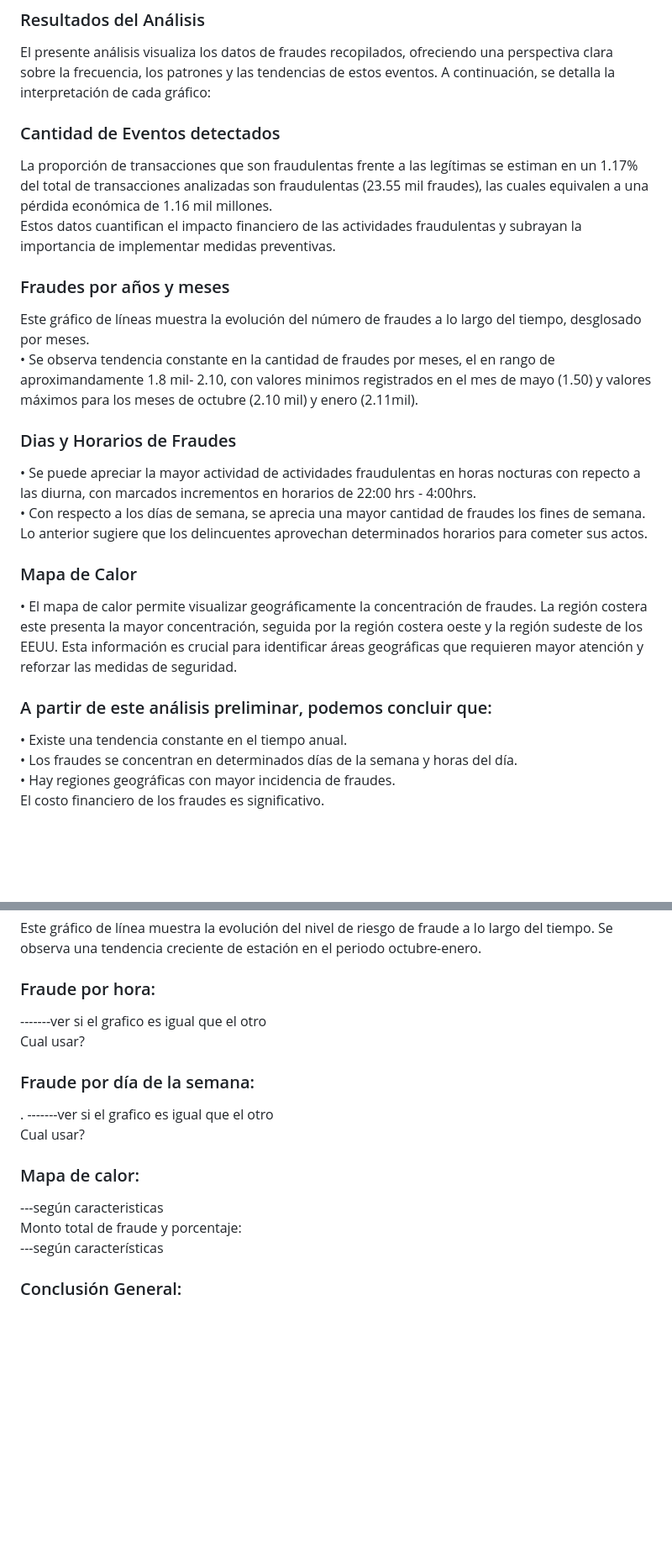
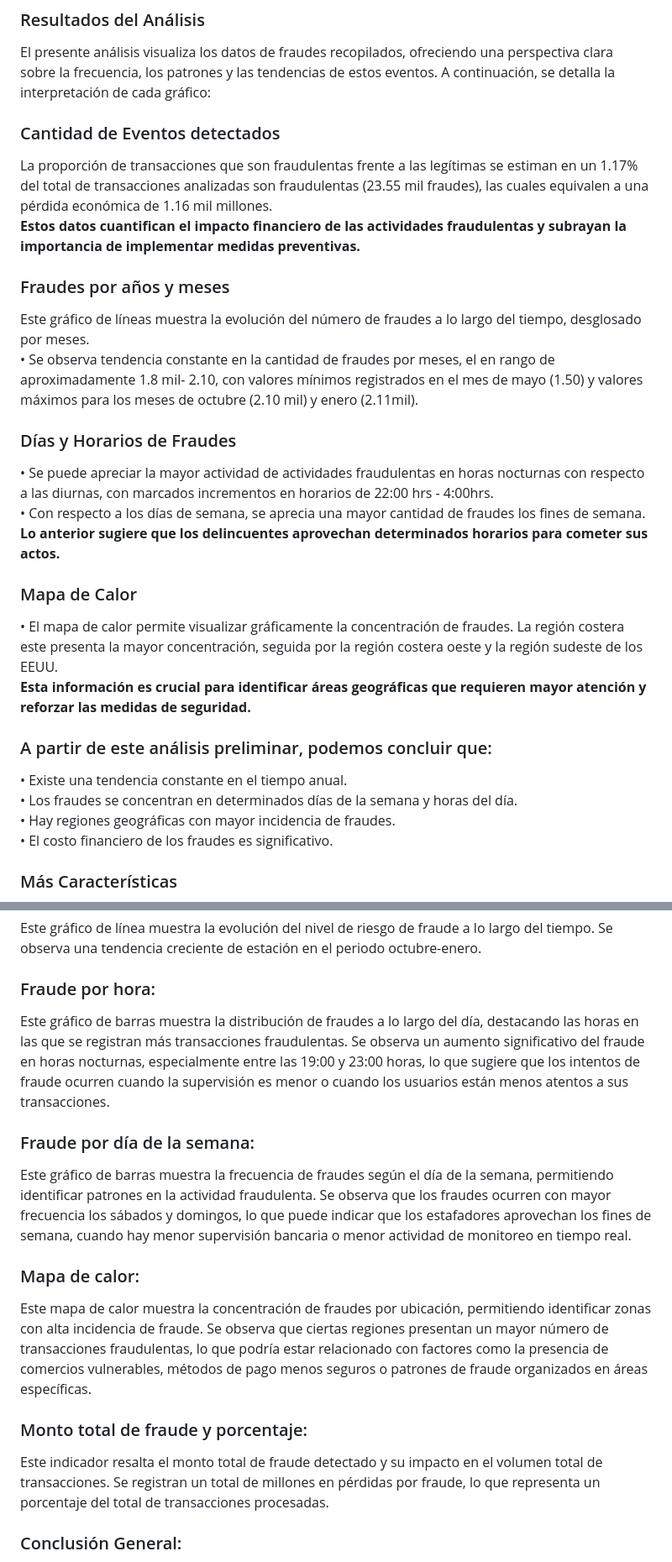
Before and after one commit to No-Country-simulation/equipo-s20-08-data, a Markdown page: DOC/InformePBI.md, 2 parts joined by grey strips. Shown: that part at 84% size. Rendered like a GitHub page; blank space fills up the shorter version.

Commit message:
modificacion informe bi

```diff
--- a/DOC/InformePBI.md
+++ b/DOC/InformePBI.md
@@ -4,25 +4,27 @@
 
 ### Resultados del Análisis
 El presente análisis visualiza los datos de fraudes recopilados, ofreciendo una perspectiva clara sobre la frecuencia, los patrones y las tendencias de estos eventos. A continuación, se detalla la interpretación de cada gráfico:
+
 ### Cantidad de Eventos detectados
-La proporción de transacciones que son fraudulentas frente a las legítimas se estiman en un 1.17% del total de transacciones analizadas son fraudulentas (23.55 mil fraudes), las cuales equivalen a una pérdida económica de 1.16 mil millones.<BR>
-Estos datos cuantifican el impacto financiero de las actividades fraudulentas y subrayan la importancia de implementar medidas preventivas.
-
+La proporción de transacciones que son fraudulentas frente a las legítimas se estiman en un 1.17% del total de transacciones analizadas son fraudulentas (23.55 mil fraudes), las cuales equivalen a una pérdida económica de 1.16 mil millones.
+ <br><b>Estos datos cuantifican el impacto financiero de las actividades fraudulentas y subrayan la importancia de implementar medidas preventivas.</b>
 ### Fraudes por años y meses
 Este gráfico de líneas muestra la evolución del número de fraudes a lo largo del tiempo, desglosado por meses.<BR>
-• Se observa tendencia constante en la cantidad de fraudes por meses,  el en rango de aproximandamente 1.8 mil- 2.10, con valores minimos registrados en el mes de mayo (1.50) y valores máximos para los meses de octubre (2.10 mil) y enero (2.11mil).<BR>
-### Dias y Horarios de Fraudes
-• Se puede apreciar la mayor actividad de actividades fraudulentas en horas nocturas con repecto a las diurna, con marcados incrementos en horarios de 22:00 hrs - 4:00hrs.<BR>
+• Se observa tendencia constante en la cantidad de fraudes por meses,  el en rango de aproximadamente 1.8 mil- 2.10, con valores mínimos registrados en el mes de mayo (1.50) y valores máximos para los meses de octubre (2.10 mil) y enero (2.11mil).<BR>
+### Días y Horarios de Fraudes
+• Se puede apreciar la mayor actividad de actividades fraudulentas en horas nocturnas con respecto a las diurnas, con marcados incrementos en horarios de 22:00 hrs - 4:00hrs.<BR>
 • Con respecto a los días de semana, se aprecia una mayor cantidad de fraudes los fines de semana.<BR>
-Lo anterior sugiere que los delincuentes aprovechan determinados horarios para cometer sus actos.<BR>
+<b>Lo anterior sugiere que los delincuentes aprovechan determinados horarios para cometer sus actos.</b><BR>
 ### Mapa de Calor
-• El mapa de calor permite visualizar geográficamente la concentración de fraudes. La región costera este presenta la mayor concentración, seguida por la región costera oeste y la región sudeste de los EEUU. Esta información es crucial para identificar áreas geográficas que requieren mayor atención y reforzar las medidas de seguridad.<BR>
+• El mapa de calor permite visualizar gráficamente la concentración de fraudes. La región costera este presenta la mayor concentración, seguida por la región costera oeste y la región sudeste de los EEUU.
+<br><b> Esta información es crucial para identificar áreas geográficas que requieren mayor atención y reforzar las medidas de seguridad.</b><BR>
 
 ### A partir de este análisis preliminar, podemos concluir que:<BR>
 • Existe una tendencia constante en el tiempo anual.<BR>
 • Los fraudes se concentran en determinados días de la semana y horas del día.<BR>
 • Hay regiones geográficas con mayor incidencia de fraudes.<BR>
-El costo financiero de los fraudes es significativo.<BR>
+• El costo financiero de los fraudes es significativo.<BR>
+### Más Características
 Para obtener una comprensión más profunda de los patrones de fraude y desarrollar estrategias de prevención más efectivas realizamos un análisis más detallado de los datos, incluyendo:<BR>
 • Análisis de las características de las transacciones fraudulentas que permitan identificar las variables que mejor discriminan entre transacciones legítimas y fraudulentas.<BR>
 • Análisis de las causas raíz subyacentes en los fraudes para implementar medidas correctivas.<BR>
@@ -34,16 +36,16 @@ Para obtener una comprensión más profunda de los patrones de fraude y desarrol
 ### Riesgo a través del tiempo:
 Este gráfico de línea muestra la evolución del nivel de riesgo de fraude a lo largo del tiempo. Se observa una tendencia creciente de estación en el periodo octubre-enero.<BR>
 ### Fraude por hora:<BR>
--------ver si el grafico es igual que el otro<BR>
-Cual usar?
+Este gráfico de barras muestra la distribución de fraudes a lo largo del día, destacando las horas en las que se registran más transacciones fraudulentas. Se observa un aumento significativo del fraude en horas nocturnas, especialmente entre las 19:00 y 23:00 horas, lo que sugiere que los intentos de fraude ocurren cuando la supervisión es menor o cuando los usuarios están menos atentos a sus transacciones.
 ### Fraude por día de la semana:
-. -------ver si el grafico es igual que el otro<BR>
-Cual usar?<BR>
+Este gráfico de barras muestra la frecuencia de fraudes según el día de la semana, permitiendo identificar patrones en la actividad fraudulenta. Se observa que los fraudes ocurren con mayor frecuencia los sábados y domingos, lo que puede indicar que los estafadores aprovechan los fines de semana, cuando hay menor supervisión bancaria o menor actividad de monitoreo en tiempo real.
+<BR>
 
 ### Mapa de calor:
----según caracteristicas<BR>
-Monto total de fraude y porcentaje:<BR>
----según características<BR>
+Este mapa de calor muestra la concentración de fraudes por ubicación, permitiendo identificar zonas con alta incidencia de fraude. Se observa que ciertas regiones presentan un mayor número de transacciones fraudulentas, lo que podría estar relacionado con factores como la presencia de comercios vulnerables, métodos de pago menos seguros o patrones de fraude organizados en áreas específicas.
+<BR>
+ ### Monto total de fraude y porcentaje:
+ Este indicador resalta el monto total de fraude detectado y su impacto en el volumen total de transacciones. Se registran un total de millones en pérdidas por fraude, lo que representa un porcentaje del total de transacciones procesadas.
 
 
 ### Conclusión General:
```
Also changed, not shown: other parts of DOC/InformePBI.md (+5 -3 lines).
